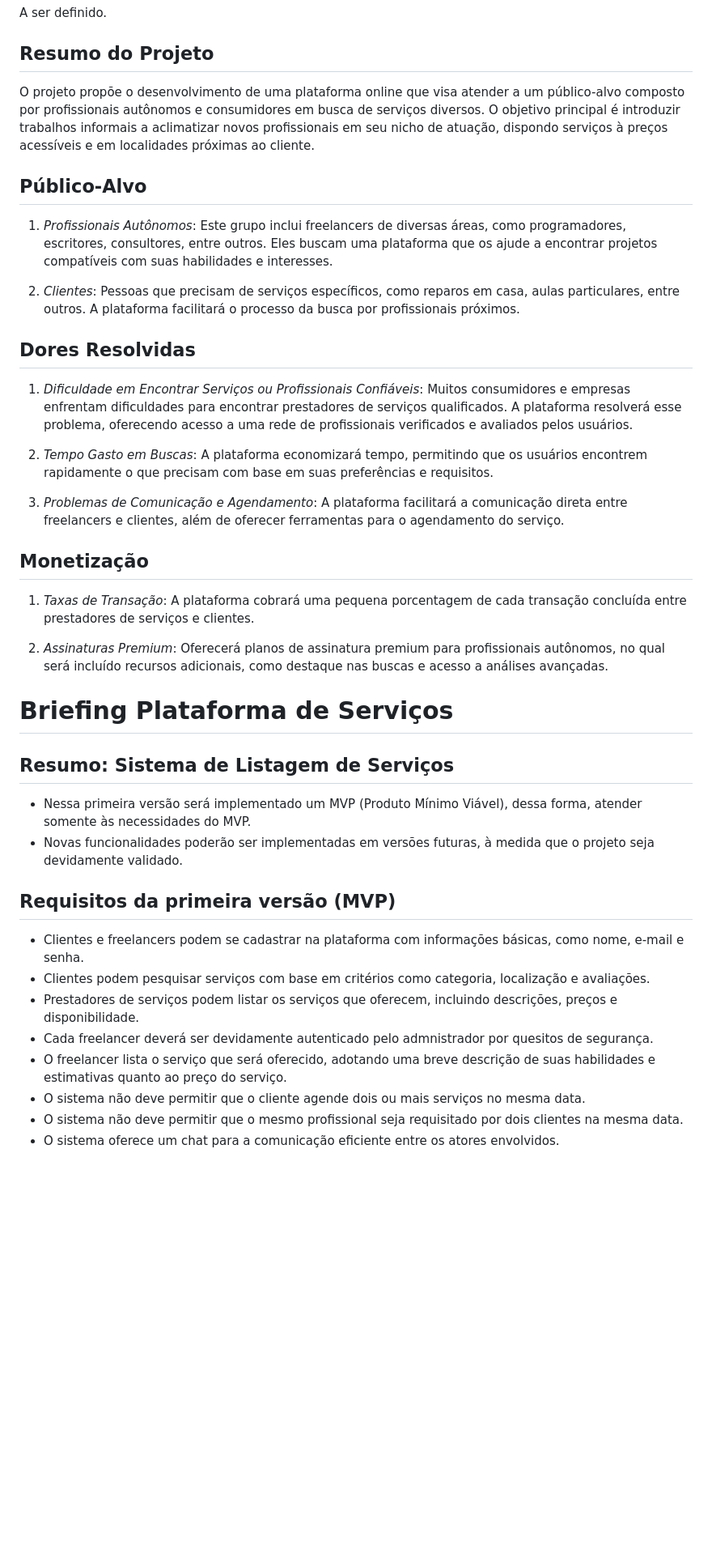
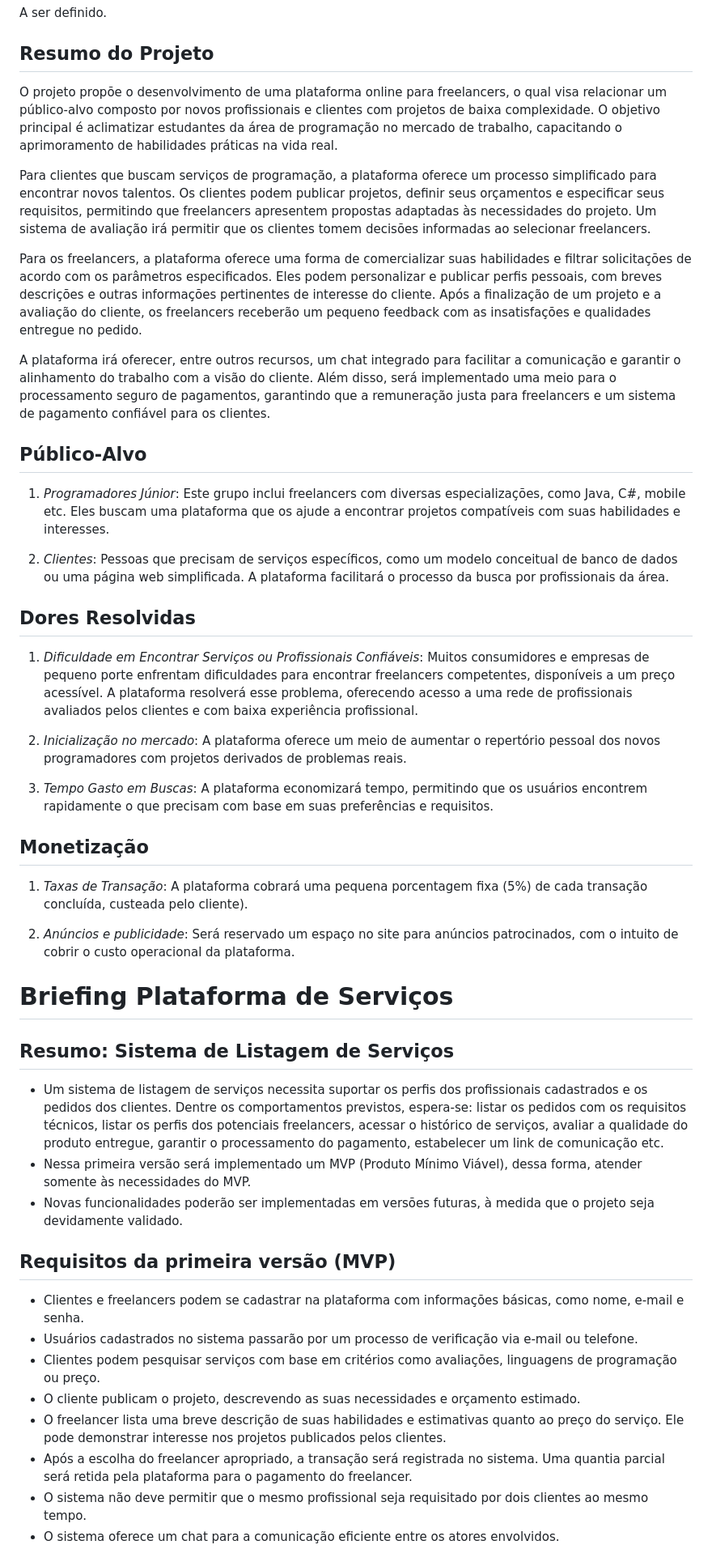
Before and after one commit to Pesagniya/privatevoid, a Markdown page: README.md, the part around one of its changes. Shown at 81% size. GitHub-like rendering; blank space fills up the shorter version.

```diff
--- a/README.md
+++ b/README.md
@@ -8,39 +8,49 @@ A ser definido.
 
 ## Resumo do Projeto
 
-O projeto propõe o desenvolvimento de uma plataforma online que visa atender a um público-alvo composto por profissionais autônomos e consumidores em busca de serviços diversos. O objetivo principal é introduzir trabalhos informais a aclimatizar novos profissionais em seu nicho de atuação, dispondo serviços à preços acessíveis e em localidades próximas ao cliente.
+O projeto propõe o desenvolvimento de uma plataforma online para freelancers, o qual visa relacionar um público-alvo composto por novos profissionais e clientes com projetos de baixa complexidade. O objetivo principal é aclimatizar estudantes da área de programação no mercado de trabalho, capacitando o aprimoramento de habilidades práticas na vida real.
+
+Para clientes que buscam serviços de programação, a plataforma oferece um processo simplificado para encontrar novos talentos. Os clientes podem publicar projetos, definir seus orçamentos e especificar seus requisitos, permitindo que freelancers apresentem propostas adaptadas às necessidades do projeto. Um sistema de avaliação irá permitir que os clientes tomem decisões informadas ao selecionar freelancers.
+
+Para os freelancers, a plataforma oferece uma forma de comercializar suas habilidades e filtrar solicitações de acordo com os parâmetros especificados. Eles podem personalizar e publicar perfis pessoais, com breves descrições e outras informações pertinentes de interesse do cliente. Após a finalização de um projeto e a avaliação do cliente, os freelancers receberão um pequeno feedback com as insatisfações e qualidades entregue no pedido.
+
+A plataforma irá oferecer, entre outros recursos, um chat integrado para facilitar a comunicação e garantir o alinhamento do trabalho com a visão do cliente. Além disso, será implementado uma meio para o processamento seguro de pagamentos, garantindo que a remuneração justa para freelancers e um sistema de pagamento confiável para os clientes.
 
 ## Público-Alvo
 
-1. *Profissionais Autônomos*: Este grupo inclui freelancers de diversas áreas, como programadores, escritores, consultores, entre outros. Eles buscam uma plataforma que os ajude a encontrar projetos compatíveis com suas habilidades e interesses.
+1. *Programadores Júnior*: Este grupo inclui freelancers com diversas especializações, como Java, C#, mobile etc. Eles buscam uma plataforma que os ajude a encontrar projetos compatíveis com suas habilidades e interesses.
 
-2. *Clientes*: Pessoas que precisam de serviços específicos, como reparos em casa, aulas particulares, entre outros. A plataforma facilitará o processo da busca por profissionais próximos.
+2. *Clientes*: Pessoas que precisam de serviços específicos, como um modelo conceitual de banco de dados ou uma página web simplificada. A plataforma facilitará o processo da busca por profissionais da área.
 
 ## Dores Resolvidas
 
-1. *Dificuldade em Encontrar Serviços ou Profissionais Confiáveis*: Muitos consumidores e empresas enfrentam dificuldades para encontrar prestadores de serviços qualificados. A plataforma resolverá esse problema, oferecendo acesso a uma rede de profissionais verificados e avaliados pelos usuários.
+1. *Dificuldade em Encontrar Serviços ou Profissionais Confiáveis*: Muitos consumidores e empresas de pequeno porte enfrentam dificuldades para encontrar freelancers competentes, disponíveis a um preço acessível. A plataforma resolverá esse problema, oferecendo acesso a uma rede de profissionais avaliados pelos clientes e com baixa experiência profissional.
 
-2. *Tempo Gasto em Buscas*: A plataforma economizará tempo, permitindo que os usuários encontrem rapidamente o que precisam com base em suas preferências e requisitos.
+2. *Inicialização no mercado*: A plataforma oferece um meio de aumentar o repertório pessoal dos novos programadores com projetos derivados de problemas reais.
 
-3. *Problemas de Comunicação e Agendamento*: A plataforma facilitará a comunicação direta entre freelancers e clientes, além de oferecer ferramentas para o agendamento do serviço.
+3. *Tempo Gasto em Buscas*: A plataforma economizará tempo, permitindo que os usuários encontrem rapidamente o que precisam com base em suas preferências e requisitos.
 
 ## Monetização
 
-1. *Taxas de Transação*: A plataforma cobrará uma pequena porcentagem de cada transação concluída entre prestadores de serviços e clientes.
+1. *Taxas de Transação*: A plataforma cobrará uma pequena porcentagem fixa (5%) de cada transação concluída, custeada pelo cliente).
 
-2. *Assinaturas Premium*: Oferecerá planos de assinatura premium para profissionais autônomos, no qual será incluído recursos adicionais, como destaque nas buscas e acesso a análises avançadas.
+2. *Anúncios e publicidade*: Será reservado um espaço no site para anúncios patrocinados, com o intuito de cobrir o custo operacional da plataforma.
+
 
 # Briefing Plataforma de Serviços
 ## Resumo: Sistema de Listagem de Serviços
+
+- Um sistema de listagem de serviços necessita suportar os perfis dos profissionais cadastrados e os pedidos dos clientes. Dentre os comportamentos previstos, espera-se: listar os pedidos com os requisitos técnicos, listar os perfis dos potenciais freelancers, acessar o histórico de serviços, avaliar a qualidade do produto entregue, garantir o processamento do pagamento, estabelecer um link de comunicação etc.
 - Nessa primeira versão será implementado um MVP (Produto Mínimo Viável), dessa forma, atender somente às necessidades do MVP.
 - Novas funcionalidades poderão ser implementadas em versões futuras, à medida que o projeto seja devidamente validado.
 
 ## Requisitos da primeira versão (MVP)
+
  - Clientes e freelancers podem se cadastrar na plataforma com informações básicas, como nome, e-mail e senha.
- - Clientes podem pesquisar serviços com base em critérios como categoria, localização e avaliações.
- - Prestadores de serviços podem listar os serviços que oferecem, incluindo descrições, preços e disponibilidade.
- - Cada freelancer deverá ser devidamente autenticado pelo admnistrador por quesitos de segurança.
- - O freelancer lista o serviço que será oferecido, adotando uma breve descrição de suas habilidades e estimativas quanto ao preço do serviço.
- - O sistema não deve permitir que o cliente agende dois ou mais serviços no mesma data.
- - O sistema não deve permitir que o mesmo profissional seja requisitado por dois clientes na mesma data.
+ - Usuários cadastrados no sistema passarão por um processo de verificação via e-mail ou telefone.
+ - Clientes podem pesquisar serviços com base em critérios como avaliações, linguagens de programação ou preço.
+ - O cliente publicam o projeto, descrevendo as suas necessidades e orçamento estimado.
+ - O freelancer lista uma breve descrição de suas habilidades e estimativas quanto ao preço do serviço. Ele pode demonstrar interesse nos projetos publicados pelos clientes.
+ - Após a escolha do freelancer apropriado, a transação será registrada no sistema. Uma quantia parcial será retida pela plataforma para o pagamento do freelancer.
+ - O sistema não deve permitir que o mesmo profissional seja requisitado por dois clientes ao mesmo tempo.
  - O sistema oferece um chat para a comunicação eficiente entre os atores envolvidos.
```
Also changed, not shown: other parts of README.md (+24 -22 lines).
